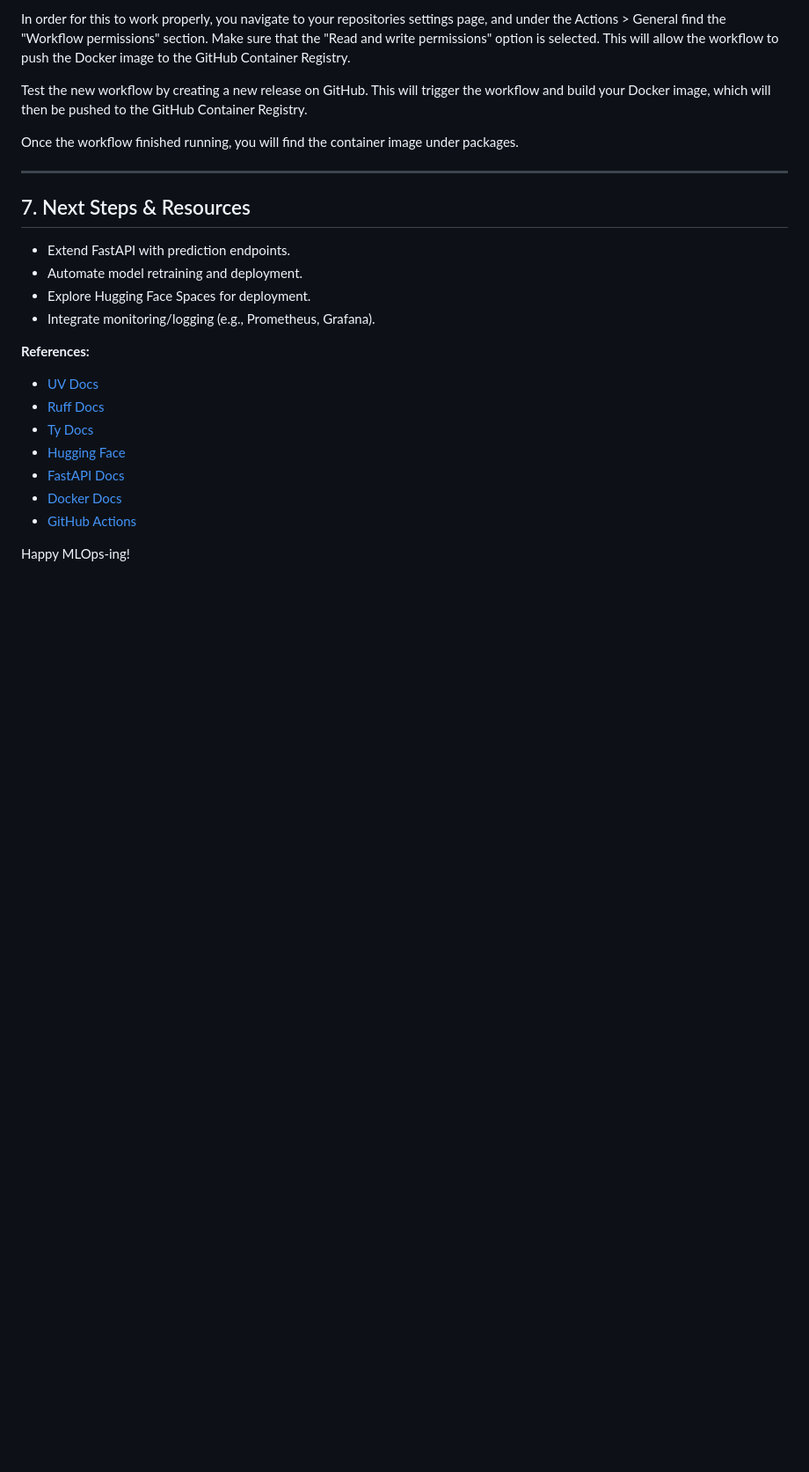
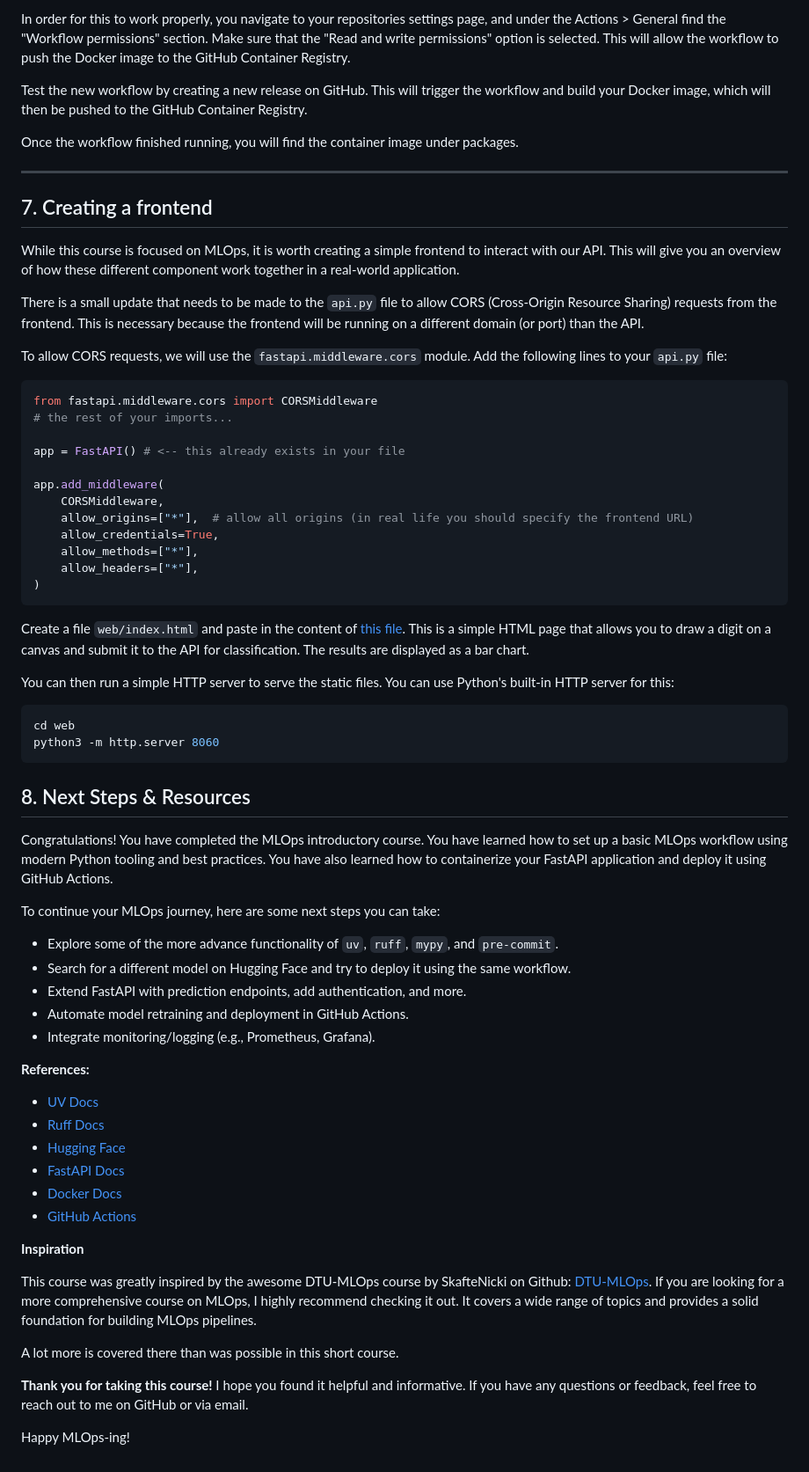
Before and after one commit to dKenez/BestMLops, a Markdown page: README.md, the part around the change printed below. Shown: that part at 88% size. Rendered like a GitHub page; blank space fills up the shorter version.

Commit message:
feat: milestone-6

````diff
--- a/README.md
+++ b/README.md
@@ -552,20 +556,65 @@ Once the workflow finished running, you will find the container image under pack
 
 ---
 
-## 7. Next Steps & Resources
+## 7. Creating a frontend
 
-- Extend FastAPI with prediction endpoints.
-- Automate model retraining and deployment.
-- Explore Hugging Face Spaces for deployment.
+While this course is focused on MLOps, it is worth creating a simple frontend to interact with our API. This will give you an overview of how these different component work together in a real-world application.
+
+There is a small update that needs to be made to the `api.py` file to allow CORS (Cross-Origin Resource Sharing) requests from the frontend. This is necessary because the frontend will be running on a different domain (or port) than the API.
+
+To allow CORS requests, we will use the `fastapi.middleware.cors` module. Add the following lines to your `api.py` file:
+
+```python
+from fastapi.middleware.cors import CORSMiddleware
+# the rest of your imports...
+
+app = FastAPI() # <-- this already exists in your file
+
+app.add_middleware(
+    CORSMiddleware,
+    allow_origins=["*"],  # allow all origins (in real life you should specify the frontend URL)
+    allow_credentials=True,
+    allow_methods=["*"],
+    allow_headers=["*"],
+)
+```
+
+Create a file `web/index.html` and paste in the content of [this file](https://github.com/dKenez/BestMLops/blob/master/web/index.html). This is a simple HTML page that allows you to draw a digit on a canvas and submit it to the API for classification. The results are displayed as a bar chart.
+
+You can then run a simple HTTP server to serve the static files. You can use Python's built-in HTTP server for this:
+
+```sh
+cd web
+python3 -m http.server 8060
+```
+
+
+## 8. Next Steps & Resources
+
+Congratulations! You have completed the MLOps introductory course. You have learned how to set up a basic MLOps workflow using modern Python tooling and best practices. You have also learned how to containerize your FastAPI application and deploy it using GitHub Actions.
+
+To continue your MLOps journey, here are some next steps you can take:
+
+- Explore some of the more advance functionality of `uv`, `ruff`, `mypy`, and `pre-commit`.
+- Search for a different model on Hugging Face and try to deploy it using the same workflow.
+- Extend FastAPI with prediction endpoints, add authentication, and more.
+- Automate model retraining and deployment in GitHub Actions.
 - Integrate monitoring/logging (e.g., Prometheus, Grafana).
 
 **References:**
 - [UV Docs](https://github.com/astral-sh/uv)
 - [Ruff Docs](https://docs.astral.sh/ruff/)
-- [Ty Docs](https://github.com/tiangolo/ty)
 - [Hugging Face](https://huggingface.co/docs)
 - [FastAPI Docs](https://fastapi.tiangolo.com/)
 - [Docker Docs](https://docs.docker.com/)
 - [GitHub Actions](https://docs.github.com/en/actions)
 
+**Inspiration**
+
+This course was greatly inspired by the awesome DTU-MLOps course by SkafteNicki on Github: [DTU-MLOps](https://skaftenicki.github.io/dtu_mlops/). If you are looking for a more comprehensive course on MLOps, I highly recommend checking it out. It covers a wide range of topics and provides a solid foundation for building MLOps pipelines.
+
+A lot more is covered there than was possible in this short course.
+
+**Thank you for taking this course!** I hope you found it helpful and informative. If you have any questions or feedback, feel free to reach out to me on GitHub or via email.
+
 Happy MLOps-ing!
````
Also changed, not shown: other parts of README.md (+4 -0 lines).
